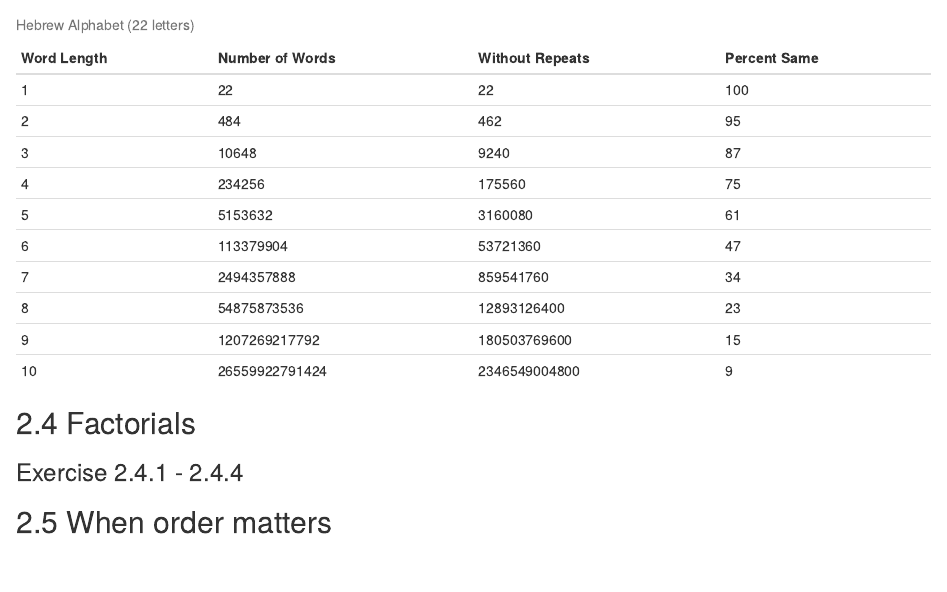
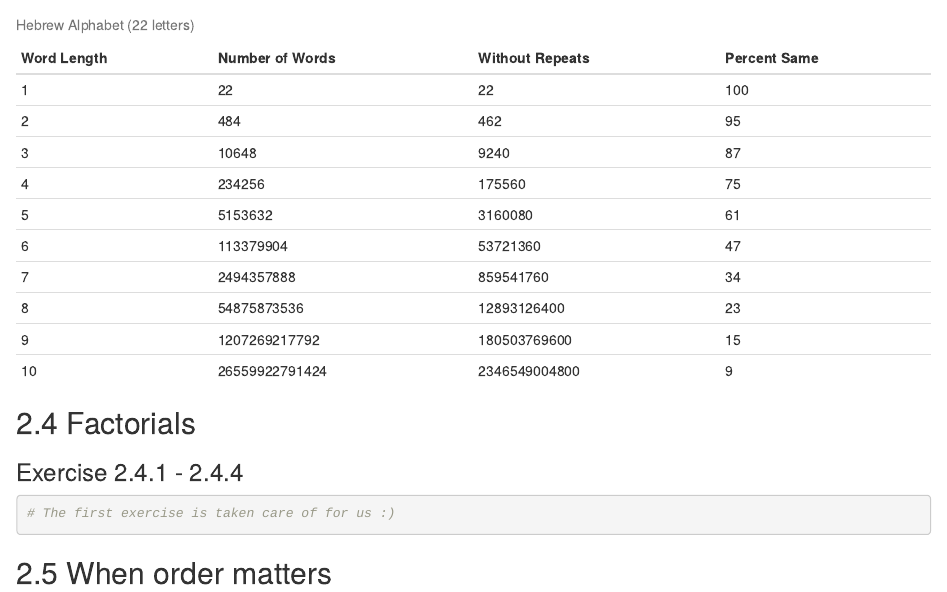
Before and after one commit to henryhansen/Fat_Chance, an R Markdown document (Chapter2.Rmd): the page in a window 1100 px wide, from 2670 px down. Rendered offline with R 4.5, knitr and Pandoc, with nearby package versions.

Commit message:
Edit to exercise 2.4

````diff
--- a/Chapter2.Rmd
+++ b/Chapter2.Rmd
@@ -108,7 +108,7 @@ kable(t(format(out, scientific = F)),
 
 ### Exercise 2.4.1 - 2.4.4
 ```{r}
-
+# The first exercise is taken care of for us :)
 ```
 
 
````
